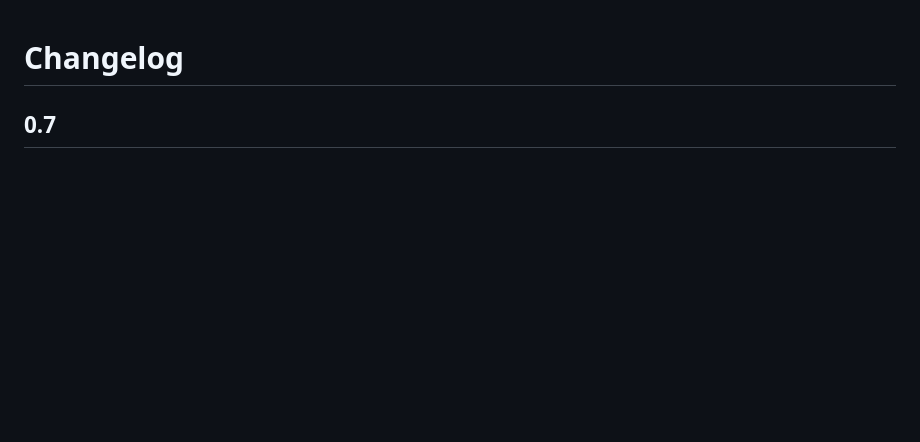
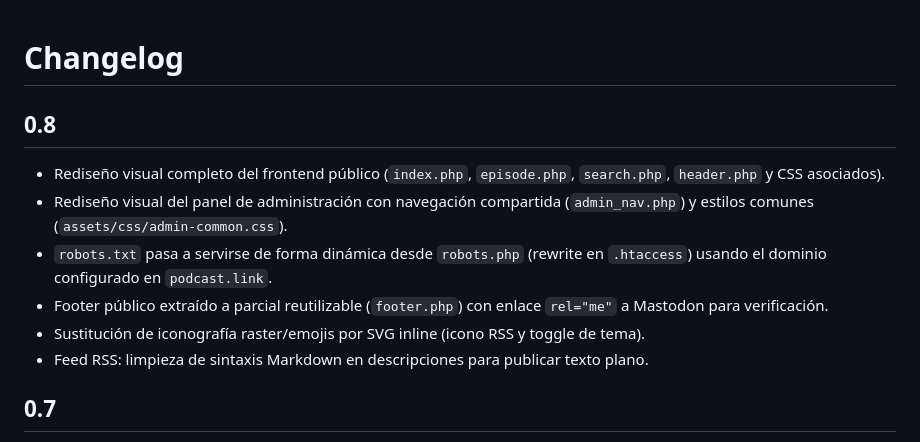
Before and after one commit to educollado/EasyPodcast, a Markdown page: CHANGELOG.md, the part around the change. Rendered like a GitHub page; blank space fills up the shorter version.

```diff
--- a/CHANGELOG.md
+++ b/CHANGELOG.md
@@ -1,4 +1,13 @@
 # Changelog
+
+## 0.8
+
+- Rediseño visual completo del frontend público (`index.php`, `episode.php`, `search.php`, `header.php` y CSS asociados).
+- Rediseño visual del panel de administración con navegación compartida (`admin_nav.php`) y estilos comunes (`assets/css/admin-common.css`).
+- `robots.txt` pasa a servirse de forma dinámica desde `robots.php` (rewrite en `.htaccess`) usando el dominio configurado en `podcast.link`.
+- Footer público extraído a parcial reutilizable (`footer.php`) con enlace `rel="me"` a Mastodon para verificación.
+- Sustitución de iconografía raster/emojis por SVG inline (icono RSS y toggle de tema).
+- Feed RSS: limpieza de sintaxis Markdown en descripciones para publicar texto plano.
 
 ## 0.7
 
```
Also changed, not shown: README.md (+15 -4 lines).
